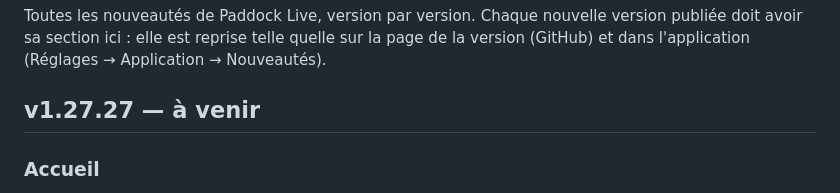
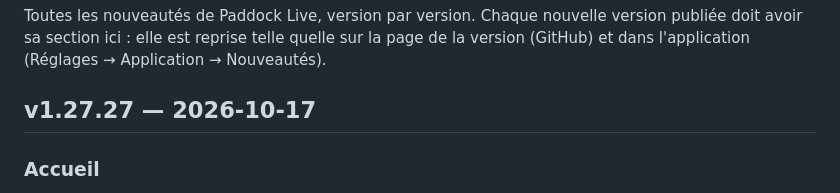
Before and after one commit to benjamin-ct/F1_Dash, a Markdown page: CHANGELOG.md, the part around the change. Rendered like a GitHub page.

Commit message:
v1.27.27 : date de publication
Co-Authored-By: Claude Opus 5.5 <noreply@anthropic.com>
Claude-Session: https://claude.ai/code/session_01WgEz3ZSgjwLPy4E2f6uwb7

```diff
--- a/CHANGELOG.md
+++ b/CHANGELOG.md
@@ -4,7 +4,7 @@ Toutes les nouveautés de Paddock Live, version par version. Chaque nouvelle ver
 sa section ici : elle est reprise telle quelle sur la page de la version (GitHub) et dans
 l'application (Réglages → Application → Nouveautés).
 
-## v1.27.27 — à venir
+## v1.27.27 — 2026-10-17
 
 ### Accueil
 - Nouvelle page d'accueil au lancement, sans spoiler : compte à rebours de la prochaine séance (avec ajout à
```
